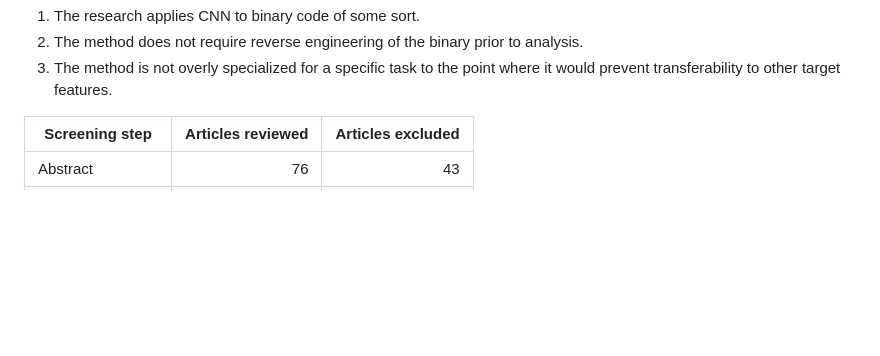
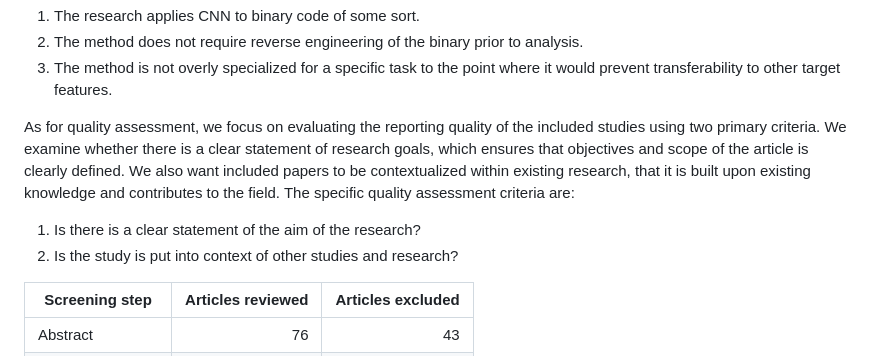
Before and after one commit to mikkelsvartveit/thesis, a Markdown page: preproject/content/04-methods.md, the part around the change printed below. GitHub-like rendering; blank space fills up the shorter version.

Commit message:
quality assesment mentioned, brrrrr

```diff
--- a/preproject/content/04-methods.md
+++ b/preproject/content/04-methods.md
@@ -66,6 +63,11 @@ CNN-BCA:
 1. The research applies CNN to binary code of some sort.
 2. The method does not require reverse engineering of the binary prior to analysis.
 3. The method is not overly specialized for a specific task to the point where it would prevent transferability to other target features.
+
+As for quality assessment, we focus on evaluating the reporting quality of the included studies using two primary criteria. We examine whether there is a clear statement of research goals, which ensures that objectives and scope of the article is clearly defined. We also want included papers to be contextualized within existing research, that it is built upon existing knowledge and contributes to the field. The specific quality assessment criteria are:
+
+1. Is there is a clear statement of the aim of the research?
+2. Is the study is put into context of other studies and research?
 
 | Screening step     | Articles reviewed | Articles excluded |
 | ------------------ | ----------------: | ----------------: |
```
Also changed, not shown: other parts of preproject/content/04-methods.md (+1 -4 lines).
